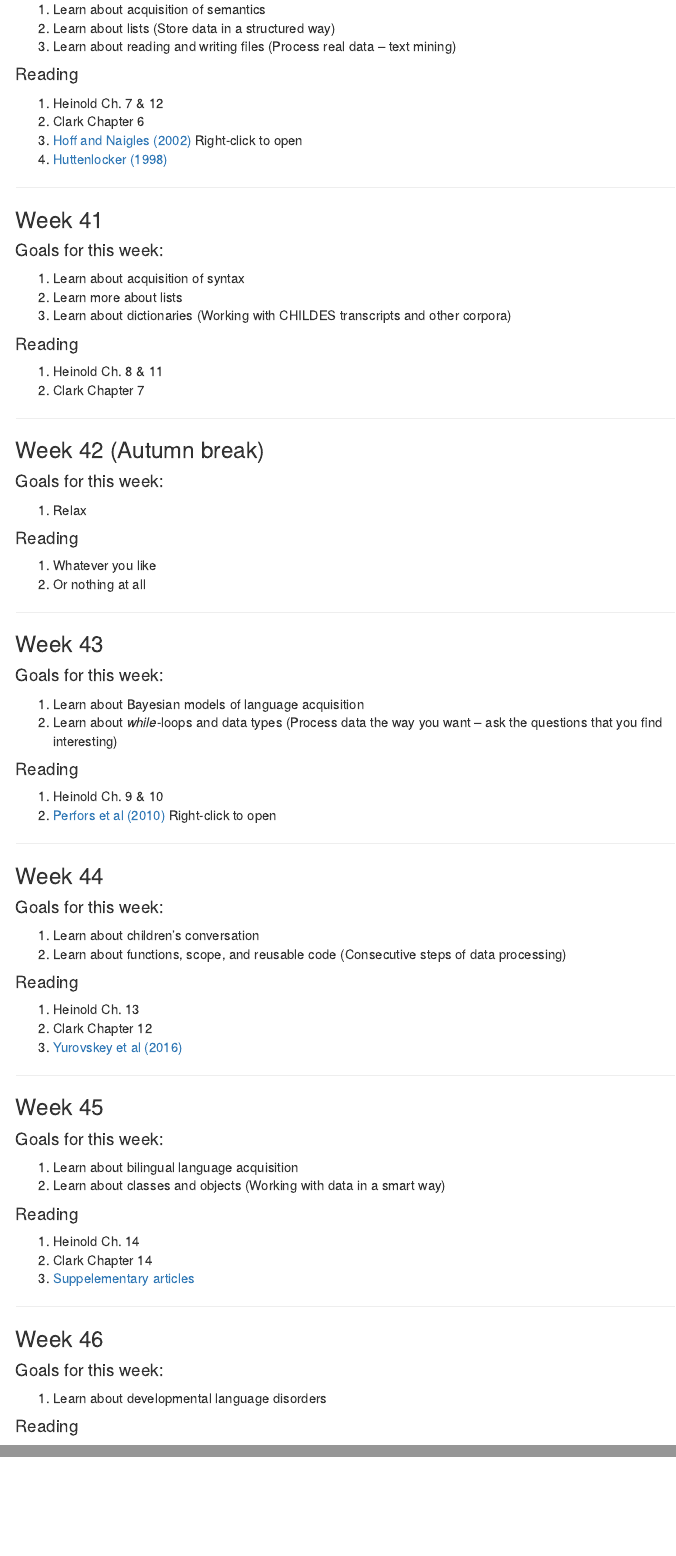
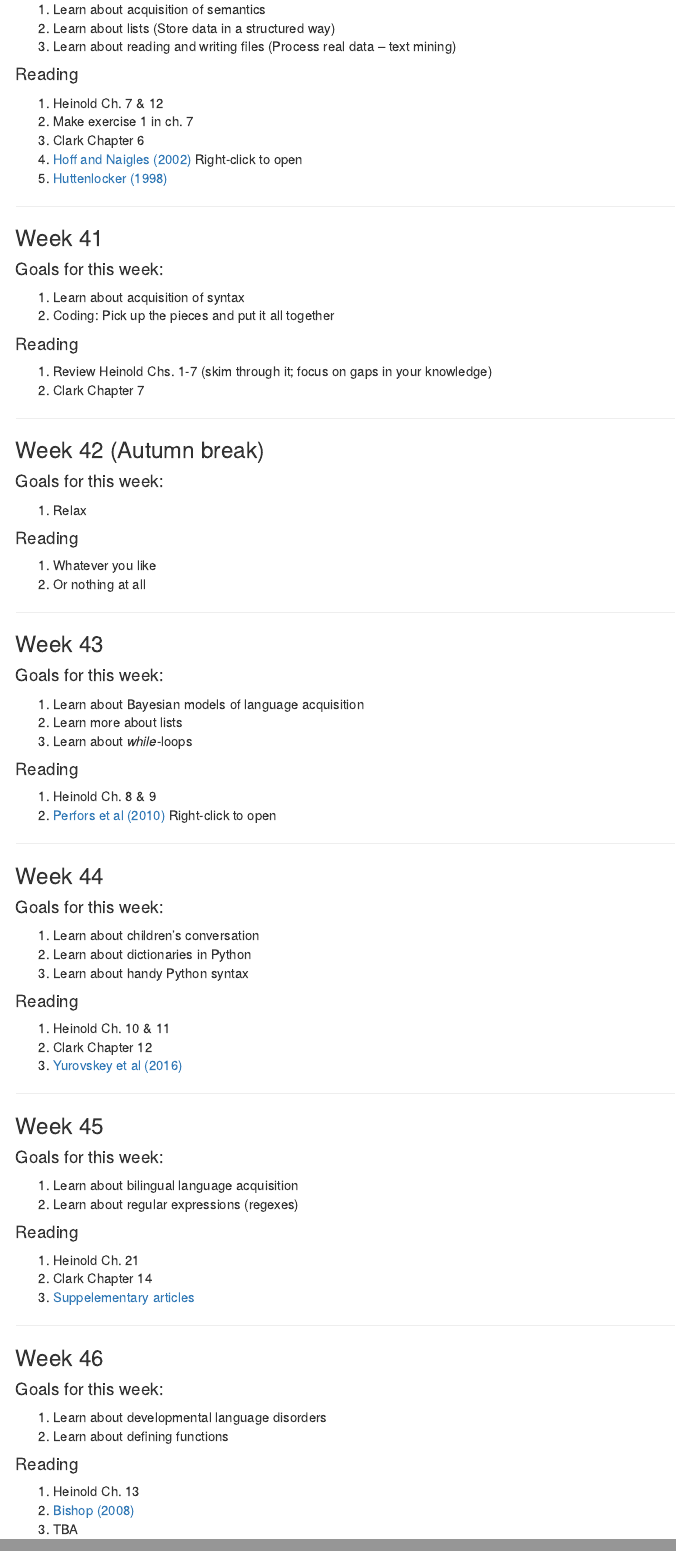
Before and after one commit to ethanweed/CLA_2019, an R Markdown document (index.Rmd): the page in a window 1100 px wide, from 2300 px down, and a second part further down, joined at a grey line. The pictures show the output file index.html that the author committed with the source, opened offline; library style sheets and scripts come from the installed R packages; menus at the side of the page are left out.

Commit message:
changed reading plan for Wednesday instruction

```diff
--- a/index.Rmd
+++ b/index.Rmd
@@ -130,6 +130,7 @@ We will use the program CLAN to transcribe our own child data. Please [download
 #### Reading
 
 1. Heinold Ch. 7 & 12
+1. Make exercise 1 in ch. 7
 1. Clark Chapter 6
 1. [Hoff and Naigles (2002)](https://drive.google.com/file/d/0B4lOOWBOiL9jOXhtUlVNRmsxUVU/view) Right-click to open
 1. [Huttenlocker (1998)](https://drive.google.com/file/d/0B4lOOWBOiL9jZHJXWnd2QklsODQ/view)
@@ -140,14 +141,12 @@ We will use the program CLAN to transcribe our own child data. Please [download
 #### Goals for this week:
 
 1. Learn about acquisition of syntax
-1. Learn more about lists
-1. Learn about dictionaries (Working with CHILDES transcripts and other corpora)
+1. Coding: Pick up the pieces and put it all together
 
 #### Reading
 
-1. Heinold Ch. 8 & 11
+1. Review Heinold Chs. 1-7 (skim through it; focus on gaps in your knowledge)
 1. Clark Chapter 7
-
 
 ----------------------------------------
 
@@ -168,11 +167,12 @@ We will use the program CLAN to transcribe our own child data. Please [download
 #### Goals for this week:
 
 1. Learn about Bayesian models of language acquisition
-1. Learn about *while*-loops and data types (Process data the way you want – ask the questions that you find interesting)
+1. Learn more about lists
+1. Learn about *while*-loops
 
 #### Reading
 
-1. Heinold Ch. 9 & 10
+1. Heinold Ch. 8 & 9
 1. [Perfors et al (2010)](https://drive.google.com/file/d/0B4lOOWBOiL9jb0hhQk5vLWpMTVE/view) Right-click to open
 
 ----------------------------------------
@@ -181,14 +181,14 @@ We will use the program CLAN to transcribe our own child data. Please [download
 #### Goals for this week:
 
 1. Learn about children’s conversation
-1. Learn about functions, scope, and reusable code (Consecutive steps of data processing)
+1. Learn about dictionaries in Python
+1. Learn about handy Python syntax
+
 
 #### Reading
-1. Heinold Ch. 13
+1. Heinold Ch. 10 & 11
 1. Clark Chapter 12
 1. [Yurovskey et al (2016)](https://drive.google.com/file/d/0B4lOOWBOiL9jVlQ5VVVYZEFadFU/view)
-
-
 
 ----------------------------------------
 
@@ -196,11 +196,11 @@ We will use the program CLAN to transcribe our own child data. Please [download
 #### Goals for this week:
 
 1. Learn about bilingual language acquisition
-1. Learn about classes and objects (Working with data in a smart way)
+1. Learn about regular expressions (regexes)
 
 #### Reading
 
-1. Heinold Ch. 14
+1. Heinold Ch. 21
 1. Clark Chapter 14
 1. [Suppelementary articles](https://drive.google.com/drive/folders/0B4lOOWBOiL9jdlZRNUl4YXFhMms)
 
@@ -210,9 +210,11 @@ We will use the program CLAN to transcribe our own child data. Please [download
 #### Goals for this week:
 
 1. Learn about developmental language disorders
+1. Learn about defining functions
 
 #### Reading
 
+1. Heinold Ch. 13
 1. [Bishop (2008)](https://drive.google.com/file/d/1ugJLcmLnf4A5HrEoKkkWBU2mBpu5uuSi/view)
 1. TBA
 
```
Also changed, not shown: index.html.
